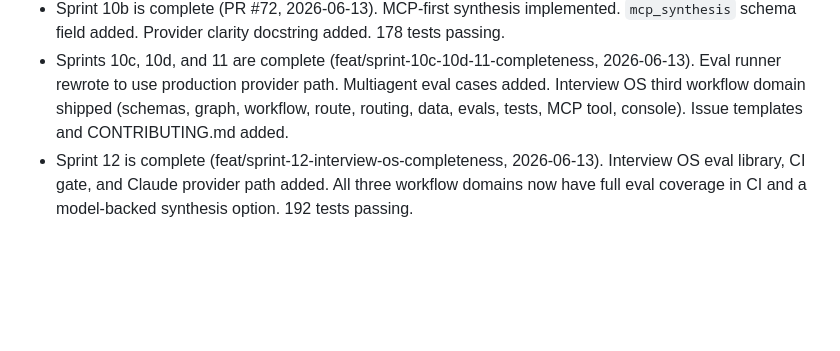
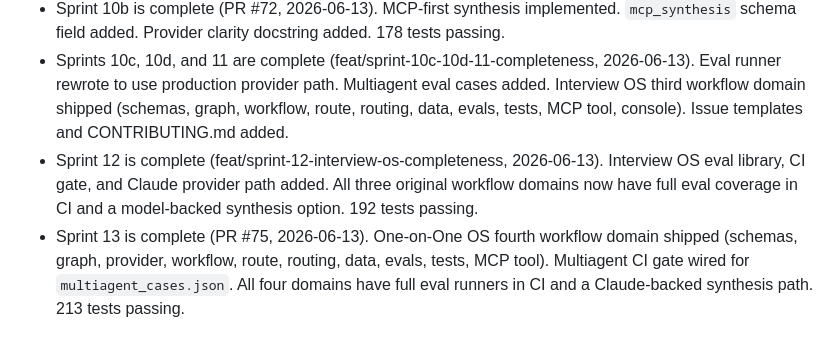
Before and after one commit to ramirez-ai-labs/ai-operating-system, a Markdown page: sprints.md, the part around one of its changes. Rendered like a GitHub page; blank space fills up the shorter version.

```diff
--- a/sprints.md
+++ b/sprints.md
@@ -336,4 +365,5 @@ Tactical execution checklist for the current build cycle. Phases and long-term r
 - Sprint 10a is complete (PR #70, 2026-06-13). Post-ship code review surfaced 7 defects; 6 fixed, 7th (mcp_response.content discarded) is the Sprint 10b design decision. 175 tests passing.
 - Sprint 10b is complete (PR #72, 2026-06-13). MCP-first synthesis implemented. `mcp_synthesis` schema field added. Provider clarity docstring added. 178 tests passing.
 - Sprints 10c, 10d, and 11 are complete (feat/sprint-10c-10d-11-completeness, 2026-06-13). Eval runner rewrote to use production provider path. Multiagent eval cases added. Interview OS third workflow domain shipped (schemas, graph, workflow, route, routing, data, evals, tests, MCP tool, console). Issue templates and CONTRIBUTING.md added.
-- Sprint 12 is complete (feat/sprint-12-interview-os-completeness, 2026-06-13). Interview OS eval library, CI gate, and Claude provider path added. All three workflow domains now have full eval coverage in CI and a model-backed synthesis option. 192 tests passing.
+- Sprint 12 is complete (feat/sprint-12-interview-os-completeness, 2026-06-13). Interview OS eval library, CI gate, and Claude provider path added. All three original workflow domains now have full eval coverage in CI and a model-backed synthesis option. 192 tests passing.
+- Sprint 13 is complete (PR #75, 2026-06-13). One-on-One OS fourth workflow domain shipped (schemas, graph, provider, workflow, route, routing, data, evals, tests, MCP tool). Multiagent CI gate wired for `multiagent_cases.json`. All four domains have full eval runners in CI and a Claude-backed synthesis path. 213 tests passing.
```
Also changed, not shown: other parts of sprints.md (+29 -0 lines), plan.md (+16 -15 lines).
